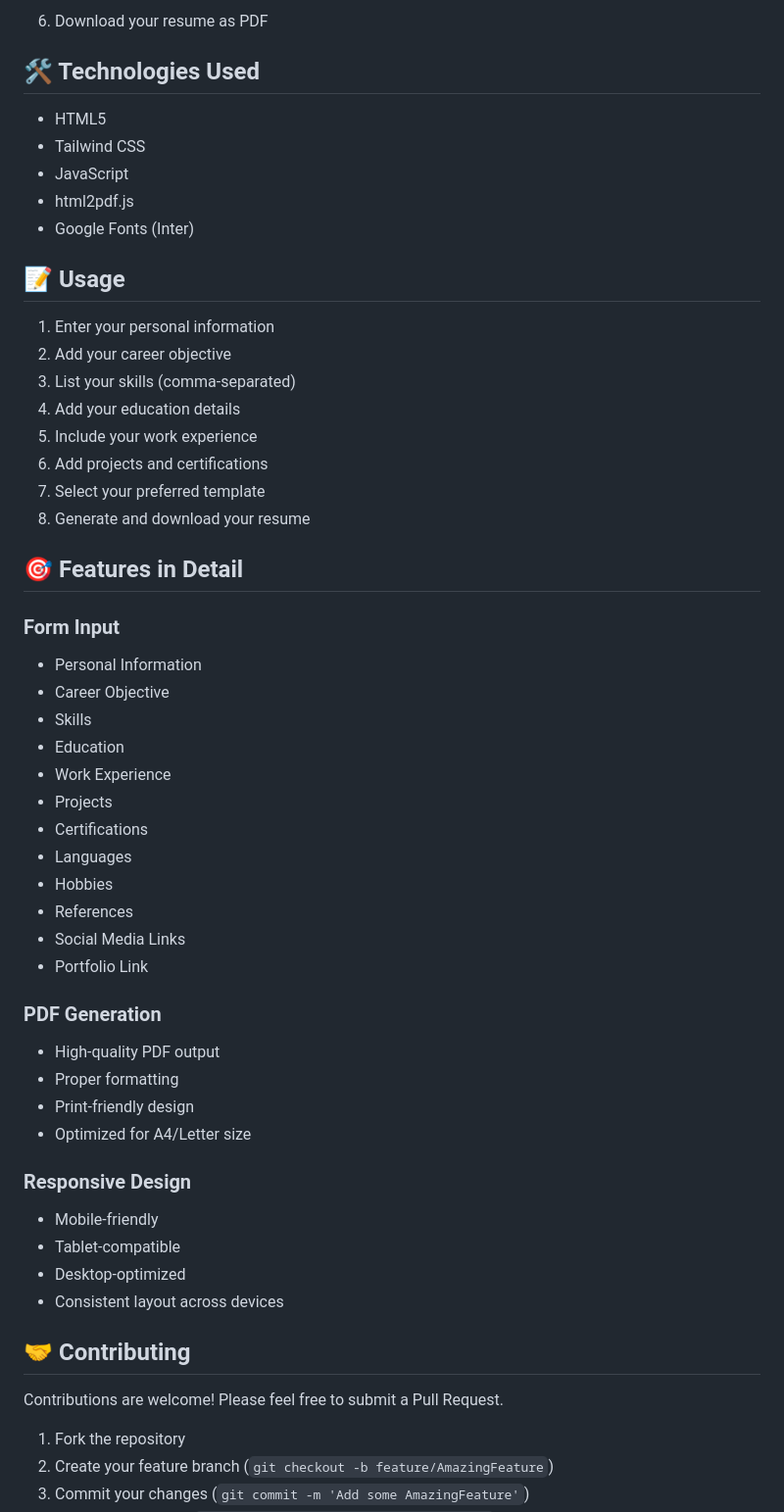
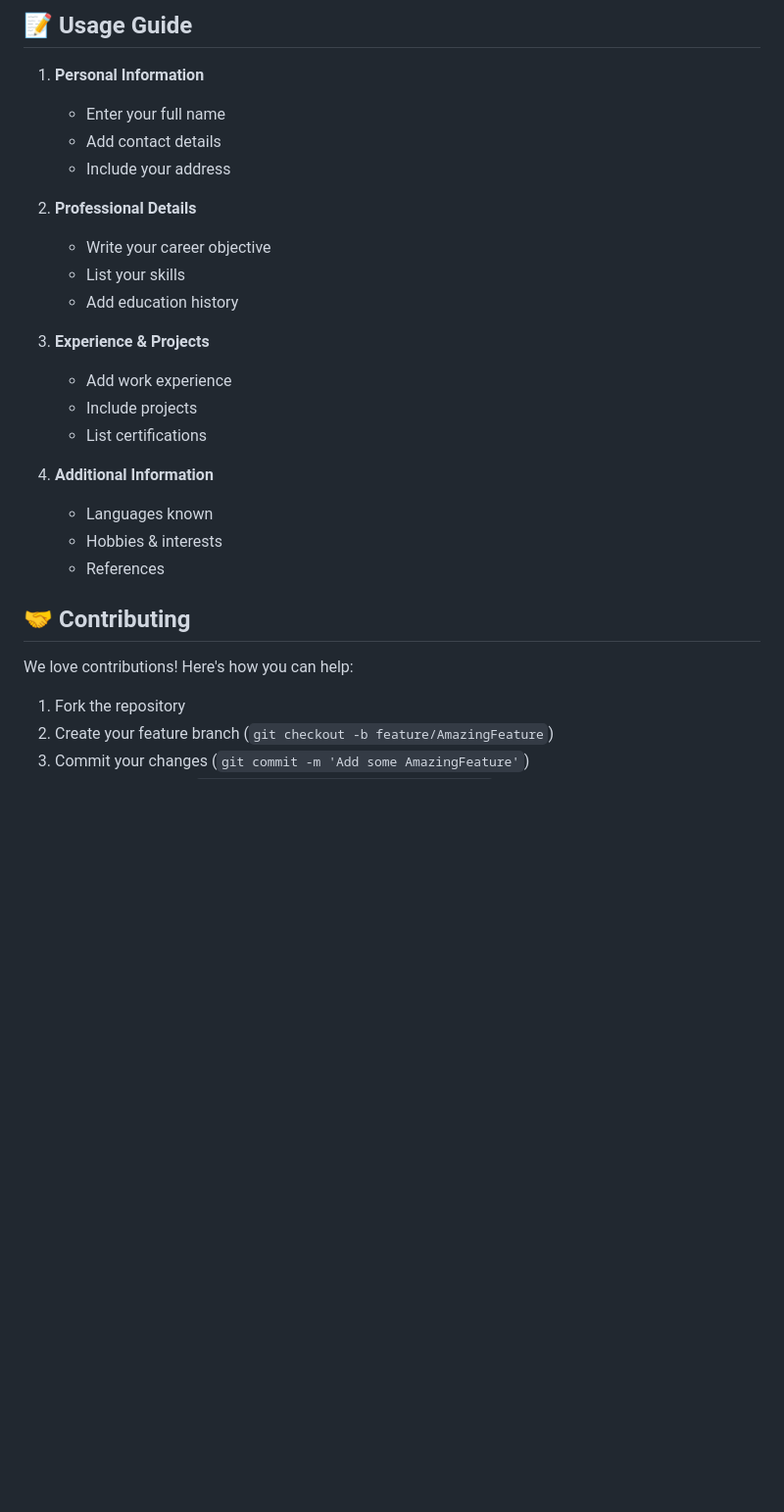
Before and after one commit to Anticoder03/resume-builder, a Markdown page: README.md, the part around the change printed below. Shown: that part at 98% size. Drawn GitHub-style; blank space fills up the shorter version.

```diff
--- a/README.md
+++ b/README.md
@@ -57,56 +120,29 @@ A modern, responsive resume builder that allows users to create professional res
 
-6. Download your resume as PDF
+## 📝 Usage Guide
 
-## 🛠️ Technologies Used
+1. **Personal Information**
+   - Enter your full name
+   - Add contact details
+   - Include your address
 
-- HTML5
-- Tailwind CSS
-- JavaScript
-- html2pdf.js
-- Google Fonts (Inter)
+2. **Professional Details**
+   - Write your career objective
+   - List your skills
+   - Add education history
 
-## 📝 Usage
+3. **Experience & Projects**
+   - Add work experience
+   - Include projects
+   - List certifications
 
-1. Enter your personal information
-2. Add your career objective
-3. List your skills (comma-separated)
-4. Add your education details
-5. Include your work experience
-6. Add projects and certifications
-7. Select your preferred template
-8. Generate and download your resume
-
-## 🎯 Features in Detail
-
-### Form Input
-- Personal Information
-- Career Objective
-- Skills
-- Education
-- Work Experience
-- Projects
-- Certifications
-- Languages
-- Hobbies
-- References
-- Social Media Links
-- Portfolio Link
-
-### PDF Generation
-- High-quality PDF output
-- Proper formatting
-- Print-friendly design
-- Optimized for A4/Letter size
-
-### Responsive Design
-- Mobile-friendly
-- Tablet-compatible
-- Desktop-optimized
-- Consistent layout across devices
+4. **Additional Information**
+   - Languages known
+   - Hobbies & interests
+   - References
 
 ## 🤝 Contributing
 
-Contributions are welcome! Please feel free to submit a Pull Request.
+We love contributions! Here's how you can help:
 
 1. Fork the repository
 2. Create your feature branch (`git checkout -b feature/AmazingFeature`)
```
Also changed, not shown: other parts of README.md (+120 -40 lines).
